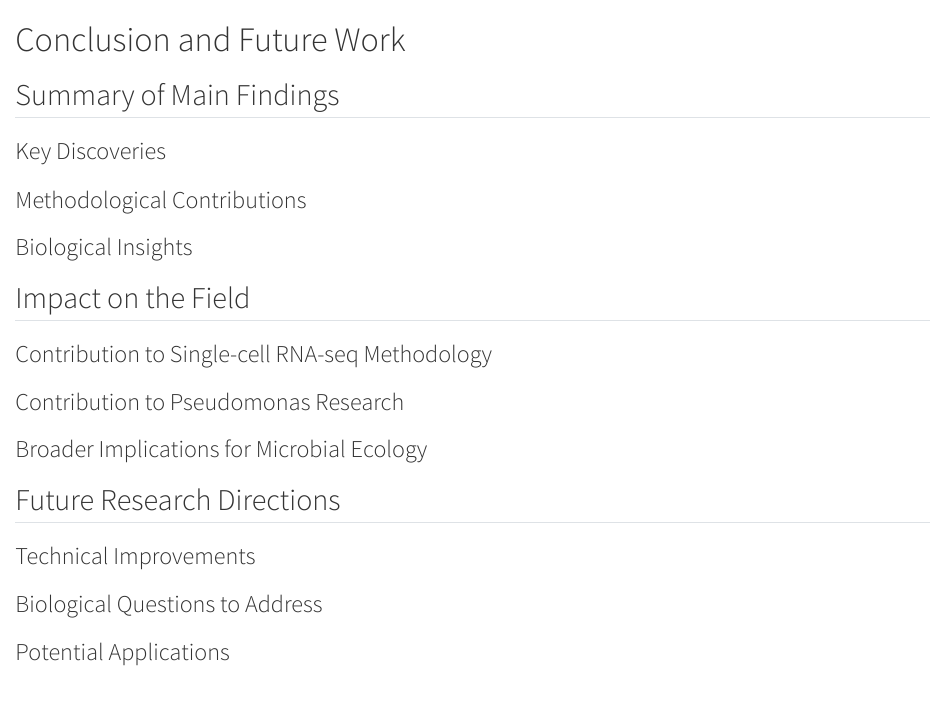
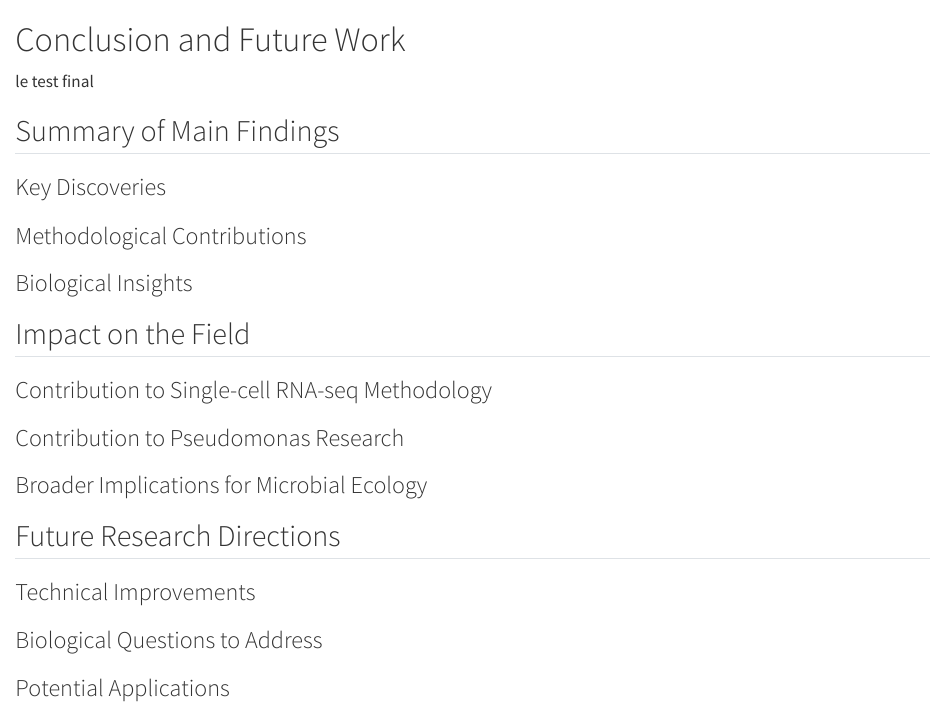
Before and after one commit to vgoupille/Rapport_stage, a Quarto document (chapters/05-Conclusion-and-future-work.qmd): the page in a window 1100 px wide, from its top. Rendered offline with R 4.5, knitr and Pandoc in place of Quarto, with nearby package versions; drawn as R Markdown's standard HTML page in place of the format the file asks for.

Commit message:
Update 05-Conclusion-and-future-work.qmd
test final

```diff
--- a/chapters/05-Conclusion-and-future-work.qmd
+++ b/chapters/05-Conclusion-and-future-work.qmd
@@ -1,4 +1,6 @@
 # Conclusion and Future Work
+
+le test final
 
 ## Summary of Main Findings
 
```
